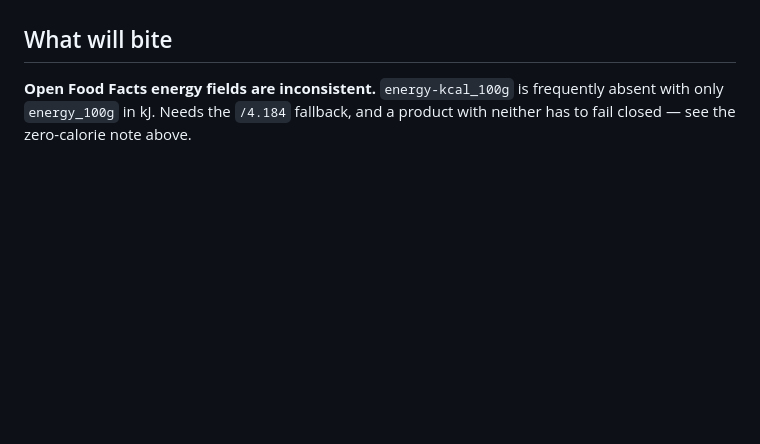
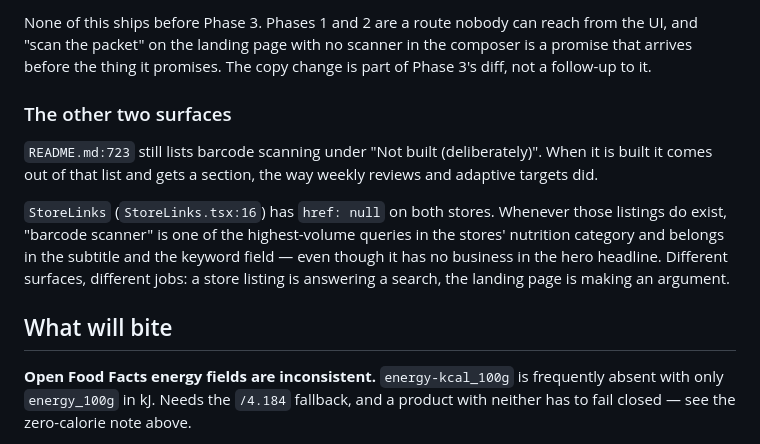
Before and after one commit to nikssan123/calories_ai, a Markdown page: BARCODE.md, the part around one of its changes. Rendered like a GitHub page; blank space fills up the shorter version.

Commit message:
fix: adjust BARCODE.md plan

```diff
--- a/BARCODE.md
+++ b/BARCODE.md
@@ -160,3 +247,20 @@ first, it would put a paid turn in front of every scan of a cereal box.
+None of this ships before Phase 3. Phases 1 and 2 are a route nobody can reach from the
+UI, and "scan the packet" on the landing page with no scanner in the composer is a
+promise that arrives before the thing it promises. The copy change is part of Phase 3's
+diff, not a follow-up to it.
+
+### The other two surfaces
+
+`README.md:723` still lists barcode scanning under "Not built (deliberately)". When it is
+built it comes out of that list and gets a section, the way weekly reviews and adaptive
+targets did.
+
+`StoreLinks` (`StoreLinks.tsx:16`) has `href: null` on both stores. Whenever those
+listings do exist, "barcode scanner" is one of the highest-volume queries in the stores'
+nutrition category and belongs in the subtitle and the keyword field — even though it has
+no business in the hero headline. Different surfaces, different jobs: a store listing is
+answering a search, the landing page is making an argument.
+
 ## What will bite
 
 **Open Food Facts energy fields are inconsistent.** `energy-kcal_100g` is frequently absent
```
Also changed, not shown: other parts of BARCODE.md (+87 -0 lines).
